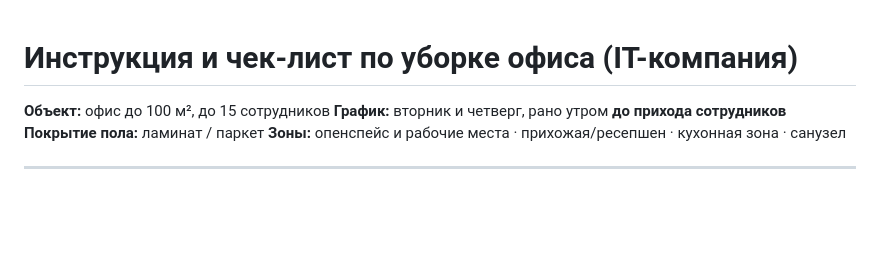
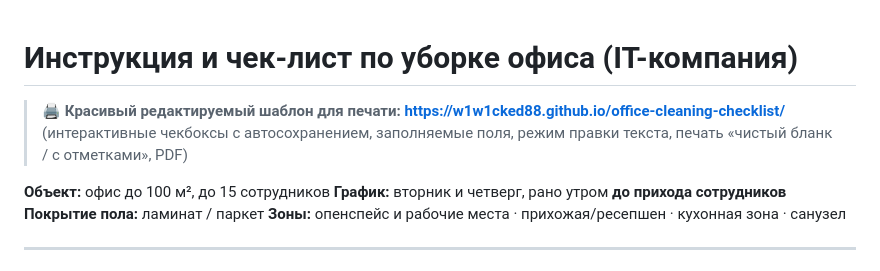
Before and after one commit to w1w1cked88/office-cleaning-checklist, a Markdown page: README.md, the part around the change. GitHub-like rendering; blank space fills up the shorter version.

Commit message:
README: link to live printable template
Co-Authored-By: Claude Opus 4.8 (1M context) <noreply@anthropic.com>

```diff
--- a/README.md
+++ b/README.md
@@ -1,4 +1,8 @@
 # Инструкция и чек-лист по уборке офиса (IT-компания)
+
+> 🖨 **Красивый редактируемый шаблон для печати:** **https://w1w1cked88.github.io/office-cleaning-checklist/**
+> (интерактивные чекбоксы с автосохранением, заполняемые поля, режим правки текста, печать «чистый бланк / с отметками», PDF)
+
 
 **Объект:** офис до 100 м², до 15 сотрудников
 **График:** вторник и четверг, рано утром **до прихода сотрудников**
```
